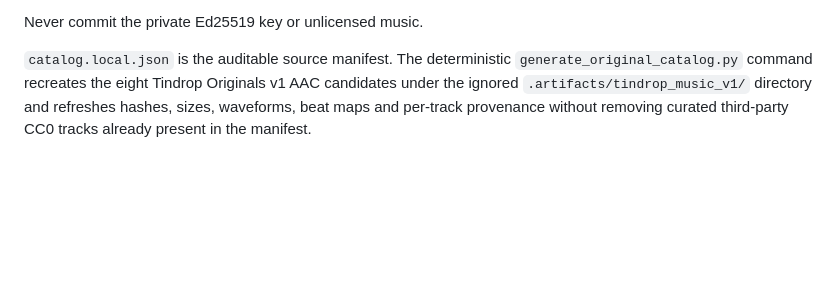
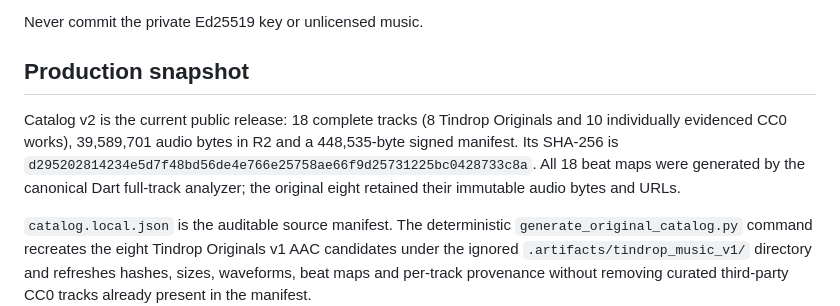
Before and after one commit to Oxycoffin/oxycoffin.github.io, a Markdown page: tindrop/music/README.md, the part around the change. Rendered like a GitHub page; blank space fills up the shorter version.

Commit message:
docs: registrar catálogo musical v2
Documenta el snapshot público verificable de 18 pistas, tamaños, hash del manifiesto y cues canónicos compartidos.

Tests: readback público de catálogo, firma y Content-Length de las 18 URLs.

Next: mantener futuras ampliaciones bajo el mismo flujo CC0, análisis Dart y publicación aprobada.

```diff
--- a/tindrop/music/README.md
+++ b/tindrop/music/README.md
@@ -18,6 +18,15 @@ For every track / Para cada pista:
 - upload audio, catalog and signature only after a second explicit approval, then read them back from the public CDN.
 
 Never commit the private Ed25519 key or unlicensed music.
+
+## Production snapshot
+
+Catalog v2 is the current public release: 18 complete tracks (8 Tindrop
+Originals and 10 individually evidenced CC0 works), 39,589,701 audio bytes in
+R2 and a 448,535-byte signed manifest. Its SHA-256 is
+`d295202814234e5d7f48bd56de4e766e25758ae66f9d25731225bc0428733c8a`.
+All 18 beat maps were generated by the canonical Dart full-track analyzer;
+the original eight retained their immutable audio bytes and URLs.
 
 `catalog.local.json` is the auditable source manifest. The deterministic
 `generate_original_catalog.py` command recreates the eight Tindrop Originals v1
```
